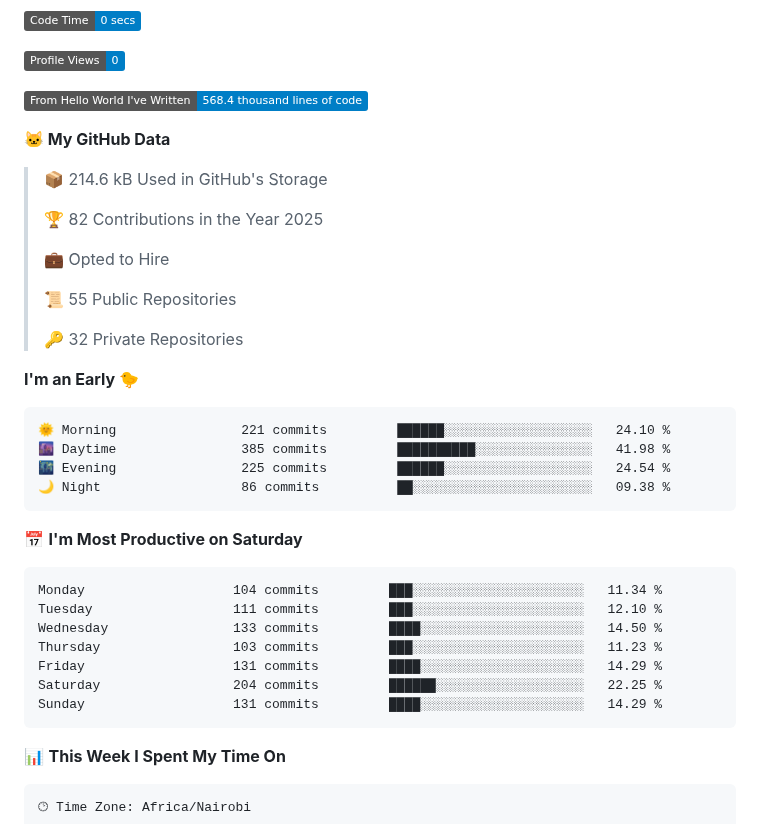
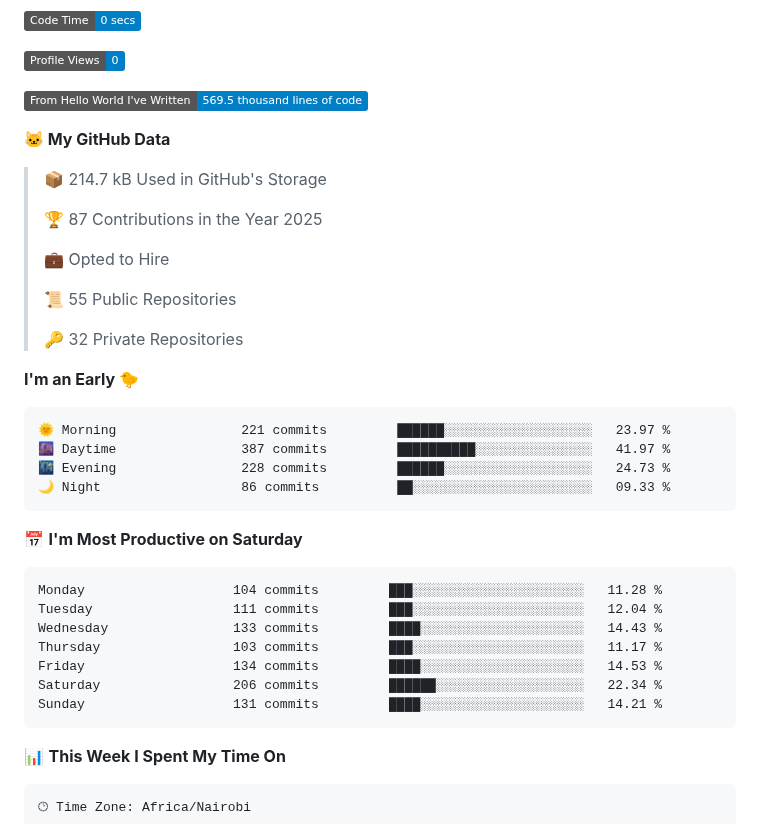
Before and after one commit to samuelmunyoki/samuelmunyoki, a Markdown page: README.md, the part around one of its changes. Rendered like a GitHub page; badges without logos.

Commit message:
Updated dev metrics

````diff
--- a/README.md
+++ b/README.md
@@ -48,13 +48,13 @@ hobbies: ["Cinema", "Competitive Gaming", "IoT"]
 
 ![Profile Views](http://img.shields.io/badge/Profile%20Views-0-blue)
 
-![Lines of code](https://img.shields.io/badge/From%20Hello%20World%20I%27ve%20Written-568.4%20thousand%20lines%20of%20code-blue)
+![Lines of code](https://img.shields.io/badge/From%20Hello%20World%20I%27ve%20Written-569.5%20thousand%20lines%20of%20code-blue)
 
 **🐱 My GitHub Data**
 
-> 📦 214.6 kB Used in GitHub's Storage
+> 📦 214.7 kB Used in GitHub's Storage
  >
-> 🏆 82 Contributions in the Year 2025
+> 🏆 87 Contributions in the Year 2025
  >
 > 💼 Opted to Hire
  >
@@ -65,21 +65,21 @@ hobbies: ["Cinema", "Competitive Gaming", "IoT"]
 **I'm an Early 🐤**
 
 ```text
-🌞 Morning                221 commits         ██████░░░░░░░░░░░░░░░░░░░   24.10 %
-🌆 Daytime                385 commits         ██████████░░░░░░░░░░░░░░░   41.98 %
-🌃 Evening                225 commits         ██████░░░░░░░░░░░░░░░░░░░   24.54 %
-🌙 Night                  86 commits          ██░░░░░░░░░░░░░░░░░░░░░░░   09.38 %
+🌞 Morning                221 commits         ██████░░░░░░░░░░░░░░░░░░░   23.97 %
+🌆 Daytime                387 commits         ██████████░░░░░░░░░░░░░░░   41.97 %
+🌃 Evening                228 commits         ██████░░░░░░░░░░░░░░░░░░░   24.73 %
+🌙 Night                  86 commits          ██░░░░░░░░░░░░░░░░░░░░░░░   09.33 %
 ```
 📅 **I'm Most Productive on Saturday**
 
 ```text
-Monday                   104 commits         ███░░░░░░░░░░░░░░░░░░░░░░   11.34 %
-Tuesday                  111 commits         ███░░░░░░░░░░░░░░░░░░░░░░   12.10 %
-Wednesday                133 commits         ████░░░░░░░░░░░░░░░░░░░░░   14.50 %
-Thursday                 103 commits         ███░░░░░░░░░░░░░░░░░░░░░░   11.23 %
-Friday                   131 commits         ████░░░░░░░░░░░░░░░░░░░░░   14.29 %
-Saturday                 204 commits         ██████░░░░░░░░░░░░░░░░░░░   22.25 %
-Sunday                   131 commits         ████░░░░░░░░░░░░░░░░░░░░░   14.29 %
+Monday                   104 commits         ███░░░░░░░░░░░░░░░░░░░░░░   11.28 %
+Tuesday                  111 commits         ███░░░░░░░░░░░░░░░░░░░░░░   12.04 %
+Wednesday                133 commits         ████░░░░░░░░░░░░░░░░░░░░░   14.43 %
+Thursday                 103 commits         ███░░░░░░░░░░░░░░░░░░░░░░   11.17 %
+Friday                   134 commits         ████░░░░░░░░░░░░░░░░░░░░░   14.53 %
+Saturday                 206 commits         ██████░░░░░░░░░░░░░░░░░░░   22.34 %
+Sunday                   131 commits         ████░░░░░░░░░░░░░░░░░░░░░   14.21 %
 ```
 
 
````
Also changed, not shown: other parts of README.md (+1 -1 lines), assets/bar_graph.png.
